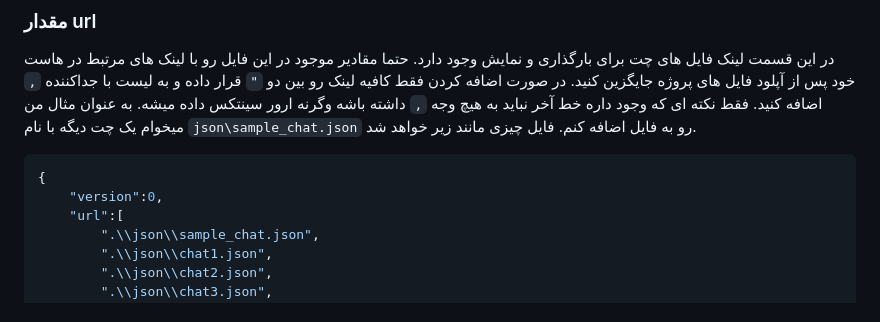
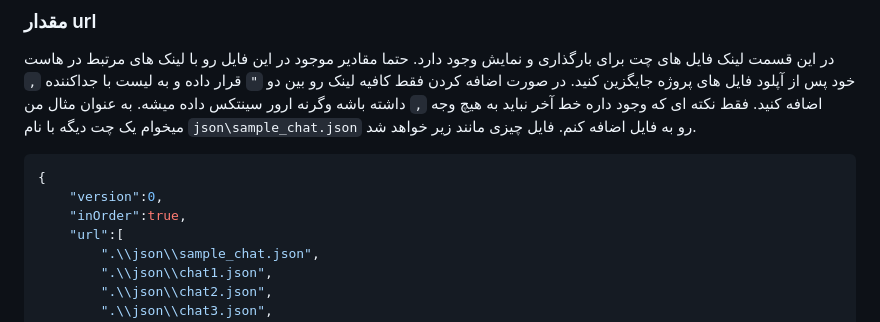
Before and after one commit to amirhosseinmz/pallete-header, a Markdown page: README.md, the part around the change. Drawn GitHub-style.

````diff
--- a/README.md
+++ b/README.md
@@ -65,6 +65,7 @@
 ```json
 {
     "version":0,
+    "inOrder":true,
     "url":[
         ".\\json\\sample_chat.json",
         ".\\json\\chat1.json",
````
